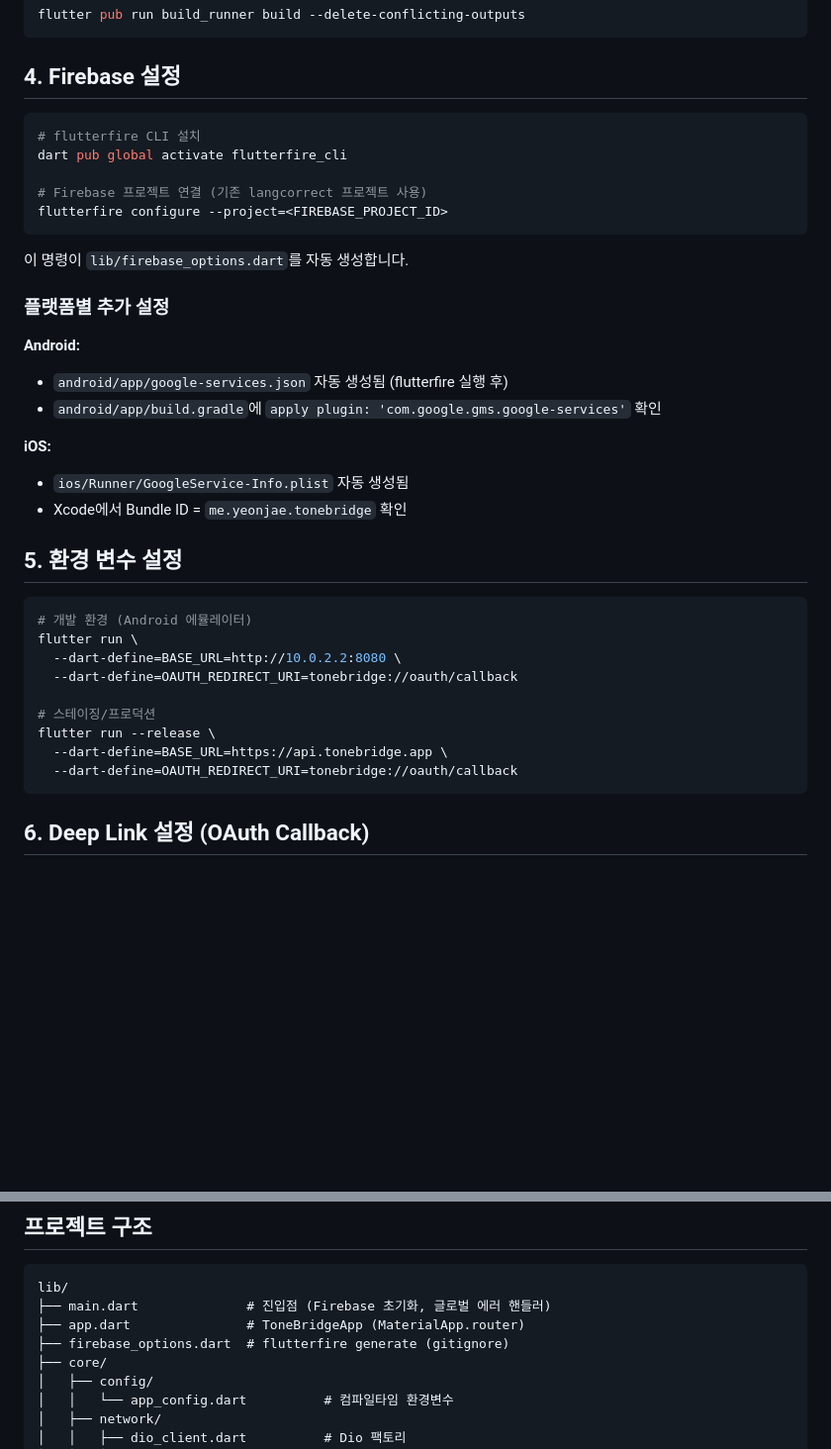
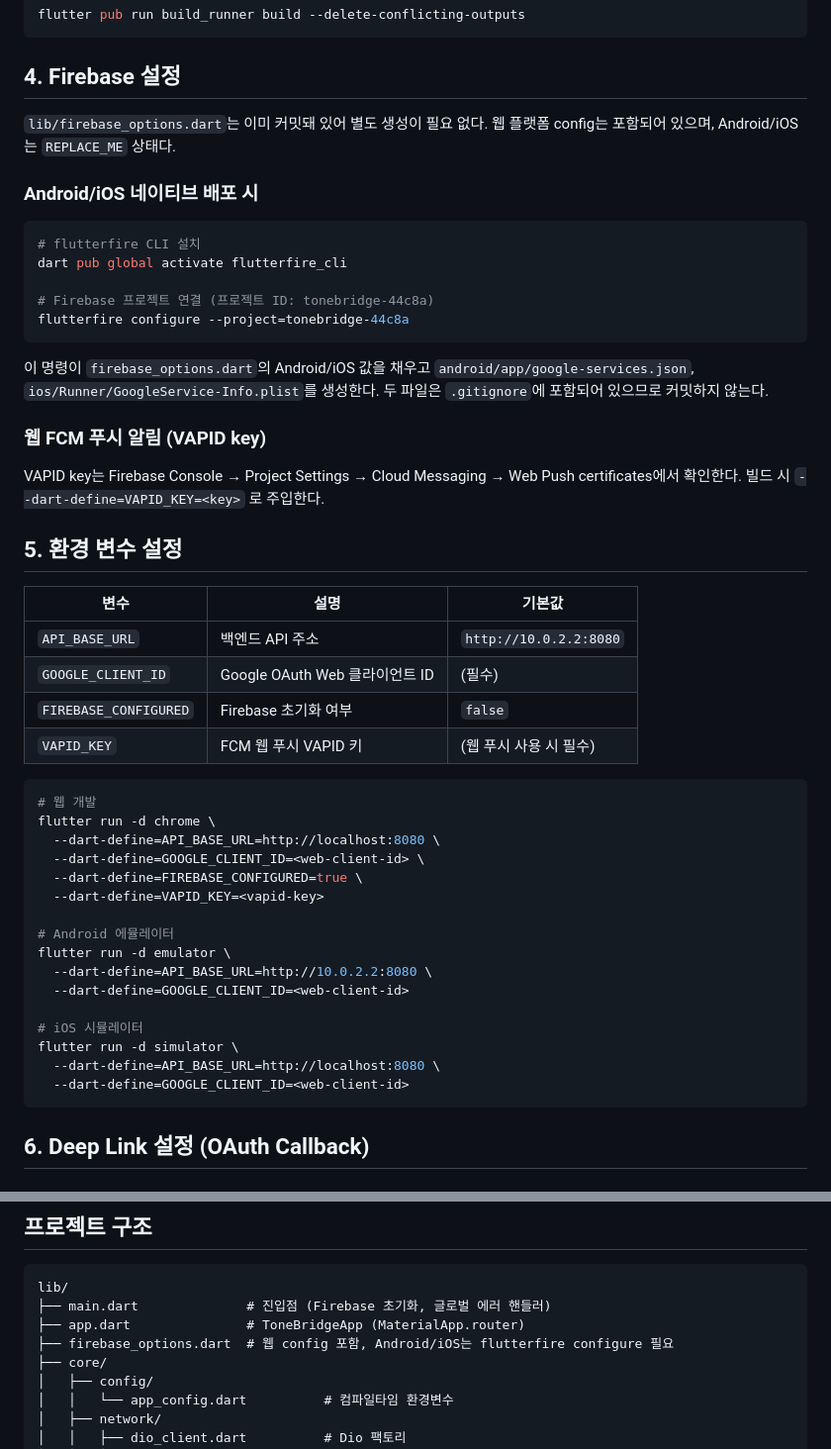
Before and after one commit to yeonjae1220/tonebridge, a Markdown page: mobile/SETUP.md, 2 parts joined by grey strips. Shown at 99% size. GitHub-like rendering; blank space fills up the shorter version.

````diff
--- a/mobile/SETUP.md
+++ b/mobile/SETUP.md
@@ -28,38 +28,54 @@ flutter pub run build_runner build --delete-conflicting-outputs
 
 ## 4. Firebase 설정
 
+`lib/firebase_options.dart`는 이미 커밋돼 있어 별도 생성이 필요 없다.
+웹 플랫폼 config는 포함되어 있으며, Android/iOS는 `REPLACE_ME` 상태다.
+
+### Android/iOS 네이티브 배포 시
+
 ```bash
 # flutterfire CLI 설치
 dart pub global activate flutterfire_cli
 
-# Firebase 프로젝트 연결 (기존 langcorrect 프로젝트 사용)
-flutterfire configure --project=<FIREBASE_PROJECT_ID>
+# Firebase 프로젝트 연결 (프로젝트 ID: tonebridge-44c8a)
+flutterfire configure --project=tonebridge-44c8a
 ```
 
-이 명령이 `lib/firebase_options.dart`를 자동 생성합니다.
+이 명령이 `firebase_options.dart`의 Android/iOS 값을 채우고
+`android/app/google-services.json`, `ios/Runner/GoogleService-Info.plist`를 생성한다.
+두 파일은 `.gitignore`에 포함되어 있으므로 커밋하지 않는다.
 
-### 플랫폼별 추가 설정
+### 웹 FCM 푸시 알림 (VAPID key)
 
-**Android:**
-- `android/app/google-services.json` 자동 생성됨 (flutterfire 실행 후)
-- `android/app/build.gradle`에 `apply plugin: 'com.google.gms.google-services'` 확인
-
-**iOS:**
-- `ios/Runner/GoogleService-Info.plist` 자동 생성됨
-- Xcode에서 Bundle ID = `me.yeonjae.tonebridge` 확인
+VAPID key는 Firebase Console → Project Settings → Cloud Messaging → Web Push certificates에서 확인한다.
+빌드 시 `--dart-define=VAPID_KEY=<key>` 로 주입한다.
 
 ## 5. 환경 변수 설정
 
+| 변수 | 설명 | 기본값 |
+|------|------|--------|
+| `API_BASE_URL` | 백엔드 API 주소 | `http://10.0.2.2:8080` |
+| `GOOGLE_CLIENT_ID` | Google OAuth Web 클라이언트 ID | (필수) |
+| `FIREBASE_CONFIGURED` | Firebase 초기화 여부 | `false` |
+| `VAPID_KEY` | FCM 웹 푸시 VAPID 키 | (웹 푸시 사용 시 필수) |
+
 ```bash
-# 개발 환경 (Android 에뮬레이터)
-flutter run \
-  --dart-define=BASE_URL=http://10.0.2.2:8080 \
-  --dart-define=OAUTH_REDIRECT_URI=tonebridge://oauth/callback
+# 웹 개발
+flutter run -d chrome \
+  --dart-define=API_BASE_URL=http://localhost:8080 \
+  --dart-define=GOOGLE_CLIENT_ID=<web-client-id> \
+  --dart-define=FIREBASE_CONFIGURED=true \
+  --dart-define=VAPID_KEY=<vapid-key>
 
-# 스테이징/프로덕션
-flutter run --release \
-  --dart-define=BASE_URL=https://api.tonebridge.app \
-  --dart-define=OAUTH_REDIRECT_URI=tonebridge://oauth/callback
+# Android 에뮬레이터
+flutter run -d emulator \
+  --dart-define=API_BASE_URL=http://10.0.2.2:8080 \
+  --dart-define=GOOGLE_CLIENT_ID=<web-client-id>
+
+# iOS 시뮬레이터
+flutter run -d simulator \
+  --dart-define=API_BASE_URL=http://localhost:8080 \
+  --dart-define=GOOGLE_CLIENT_ID=<web-client-id>
 ```
 
 ## 6. Deep Link 설정 (OAuth Callback)
@@ -124,7 +140,7 @@ flutter run -d <device_id>
 lib/
 ├── main.dart              # 진입점 (Firebase 초기화, 글로벌 에러 핸들러)
 ├── app.dart               # ToneBridgeApp (MaterialApp.router)
-├── firebase_options.dart  # flutterfire generate (gitignore)
+├── firebase_options.dart  # 웹 config 포함, Android/iOS는 flutterfire configure 필요
 ├── core/
 │   ├── config/
 │   │   └── app_config.dart          # 컴파일타임 환경변수
````
Also changed, not shown: README.md (+22 -37 lines).
